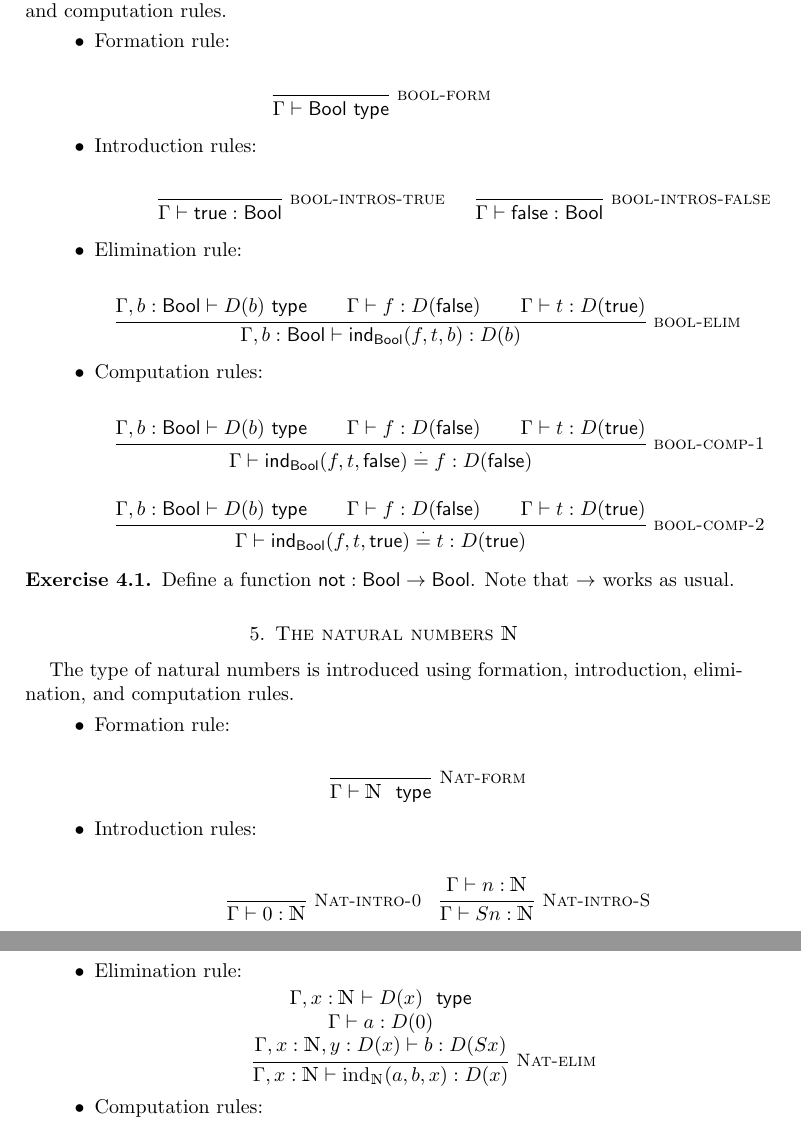
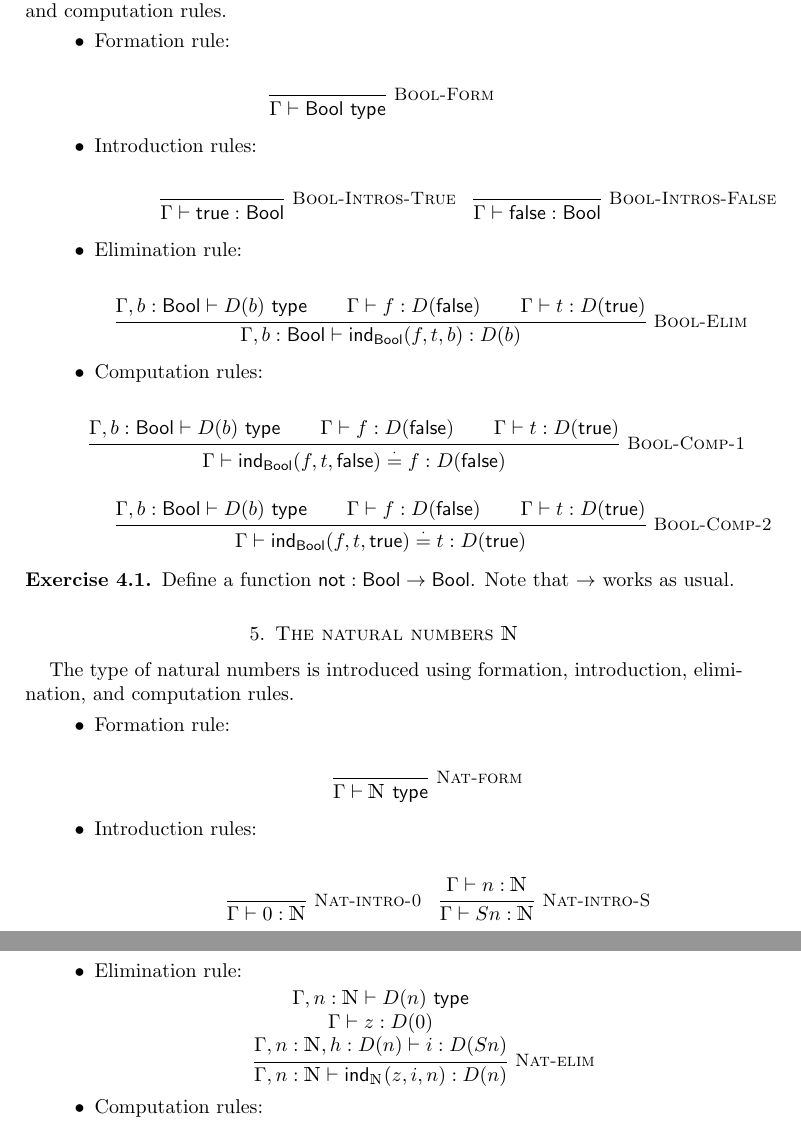
Before and after one commit to paigenorth/oplss, a LaTeX paper (main.tex): two parts of pages 3 and 4 of 4, joined at a grey line, cut so that both start at the same text. Compiled offline with pdfLaTeX.

Commit message:
Fixed typos

```diff
--- a/main.tex
+++ b/main.tex
@@ -191,31 +191,33 @@ The type of booleans is introduced using formation, introduction, elimination, a
 \item Formation rule:
 
 \begin{mathpar}
-\inferrule*[right=bool-form]{ }{\Gamma \vdash \Bool \type}
+\inferrule*[right=Bool-Form]{ }{\Gamma \vdash \Bool \type}
 \end{mathpar}
 
 \item Introduction rules:
 
 \begin{mathpar}
-\inferrule*[Right=bool-intros-true]{ }{\Gamma \vdash \True : \Bool}
+\inferrule*[Right=Bool-Intros-True]{ }{\Gamma \vdash \True : \Bool}\and
 
-\
-
-\inferrule*[Right=bool-intros-false]{ }{\Gamma \vdash \False : \Bool}
+\inferrule*[Right=Bool-Intros-False]{ }{\Gamma \vdash \False : \Bool}
 \end{mathpar}
 
 \item Elimination rule:
 
 \begin{mathpar}
-\inferrule*[Right=bool-elim]{\Gamma, b : \Bool \vdash D(b) \type \\ \Gamma \vdash f:D(\False) \\ \Gamma \vdash t:D(\True)}{\Gamma, b:\Bool \vdash \Ind_{\Bool}(f,t,b):D(b)}
+\inferrule*[Right=Bool-Elim]{\Gamma, b : \Bool \vdash D(b) \type \\ \Gamma \vdash f:D(\False) \\ \Gamma \vdash t:D(\True)}{\Gamma, b:\Bool \vdash \Ind_{\Bool}(f,t,b):D(b)}
 \end{mathpar}
 
 \item Computation rules:
 
 \begin{mathpar}
-\inferrule*[Right=bool-comp-1]{\Gamma, b: \Bool \vdash D(b) \type \\ \Gamma \vdash f:D(\False) \\ \Gamma \vdash t:D(\True)}{\Gamma \vdash \Ind_{\Bool}(f,t,\False) \defeq f : D(\False)}
+\inferrule*[Right=Bool-Comp-1]
+{\Gamma, b: \Bool \vdash D(b) \type \\ \Gamma \vdash f:D(\False) \\ \Gamma \vdash t:D(\True)}
+{\Gamma \vdash \Ind_{\Bool}(f,t,\False) \defeq f : D(\False)}\and
 
-\inferrule*[Right = bool-comp-2]{\Gamma, b: \Bool \vdash D(b) \type \\ \Gamma \vdash f:D(\False) \\ \Gamma \vdash t:D(\True)}{\Gamma \vdash \Ind_{\Bool}(f,t,\True) \defeq t : D(\True)}
+\inferrule*[Right=Bool-Comp-2]
+{\Gamma, b: \Bool \vdash D(b) \type \\ \Gamma \vdash f:D(\False) \\ \Gamma \vdash t:D(\True)}
+{\Gamma \vdash \Ind_{\Bool}(f,t,\True) \defeq t : D(\True)}
 \end{mathpar}
 
 \end{itemize}
@@ -234,7 +236,7 @@ The type of natural numbers is introduced using formation, introduction, elimina
 \begin{mathpar}
 \inferrule*[Right=Nat-form]
 { }
-{\Gamma \vdash \mathbbm{N} \ \type}
+{\Gamma \vdash \mathbbm{N} \type}
 \end{mathpar}
 
 \item Introduction rules:
@@ -252,8 +254,8 @@ The type of natural numbers is introduced using formation, introduction, elimina
 \item Elimination rule:
 \begin{mathpar}
 \inferrule*[Right=Nat-elim]
-{\Gamma , x : \N \vdash D(x) \ \type \\\\ \Gamma \vdash a : D(0) \\\\ \Gamma , x : \N , y : D(x) \vdash b : D(S x)}
-{\Gamma , x : \N \vdash \text{ind}_{\N}(a,b,x) : D(x)}
+{\Gamma , n : \N \vdash D(n) \type \\\\ \Gamma \vdash z : D(0) \\\\ \Gamma , n : \N , h : D(n) \vdash i : D(S n)}
+{\Gamma , n : \N \vdash \Ind_{\N}(z,i,n) : D(n)}
 \end{mathpar}
 
 \item Computation rules:
```
Also changed, not shown: main.tex (8 more changed lines).
